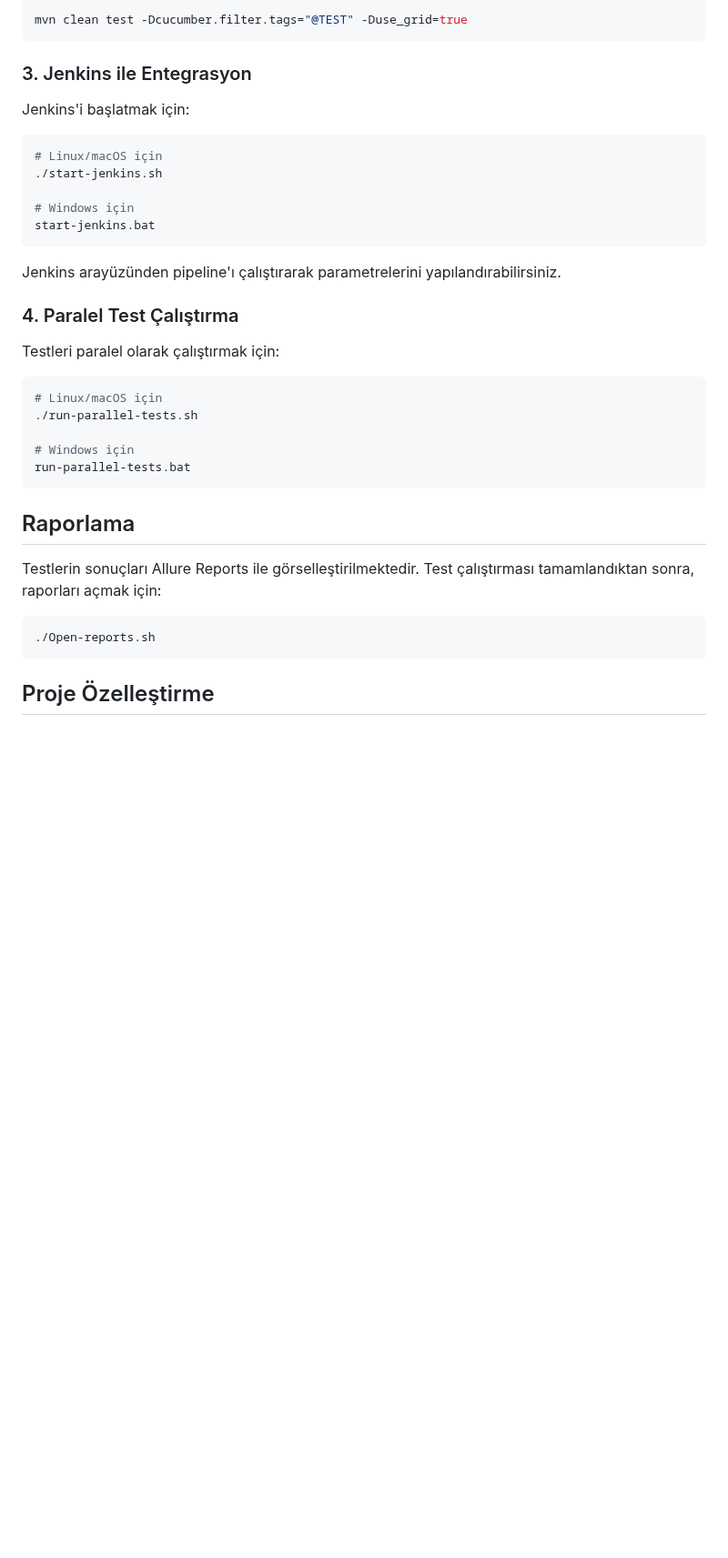
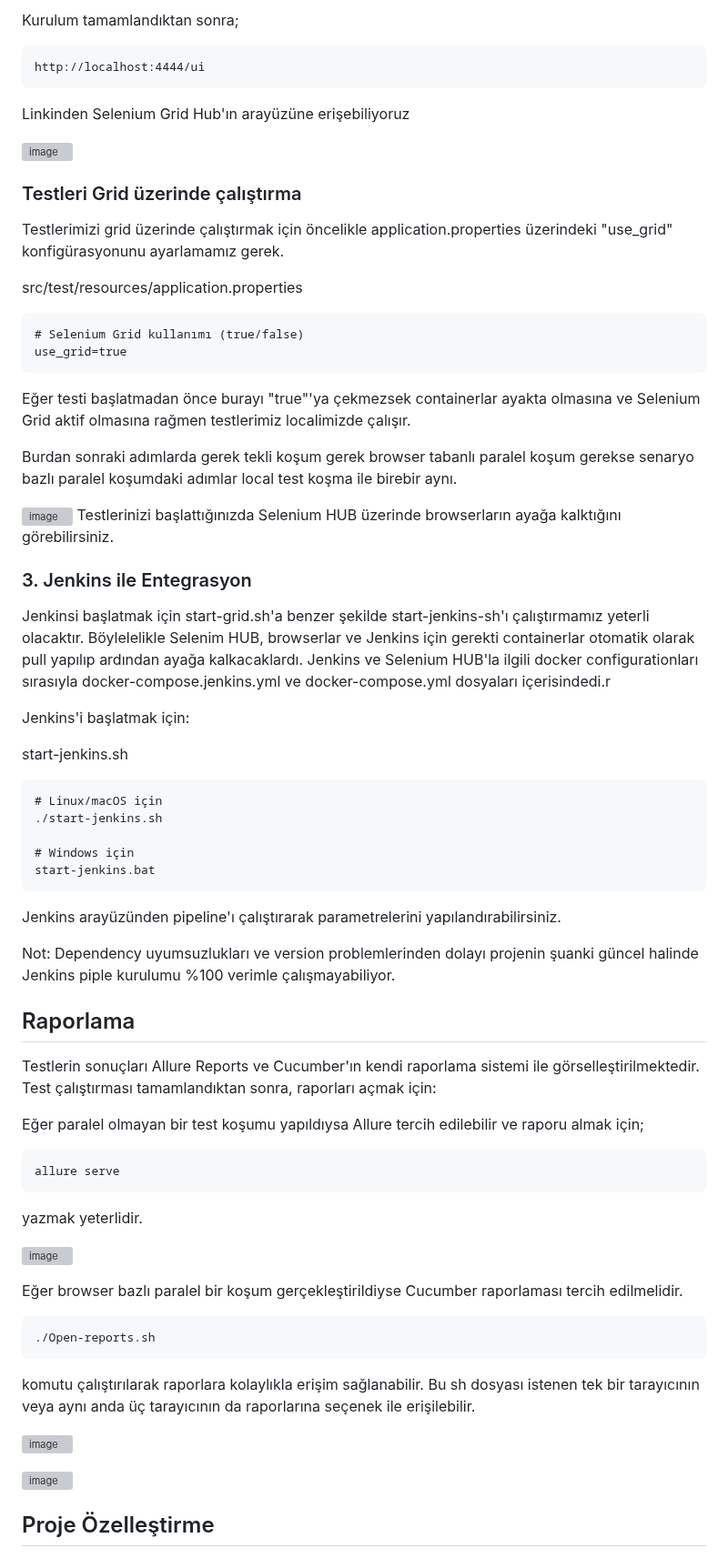
Before and after one commit to siratbyd/com.sahibinden.spring.new, a Markdown page: README.md, the part around one of its changes. Shown at 91% size. GitHub-like rendering; blank space fills up the shorter version; grey boxes are pictures that could not be loaded.

````diff
--- a/README.md
+++ b/README.md
@@ -253,13 +261,39 @@ Testleri Grid üzerinde çalıştırmak için:
 
-```bash
-mvn clean test -Dcucumber.filter.tags="@TEST" -Duse_grid=true
+
+Kurulum tamamlandıktan sonra;
+
 ```
+http://localhost:4444/ui
+```
+Linkinden Selenium Grid Hub'ın arayüzüne erişebiliyoruz
+
+![image](https://github.com/user-attachments/assets/e03c82a1-a7b1-4852-ab30-a84deceb3b6d)
+
+
+### Testleri Grid üzerinde çalıştırma
+
+Testlerimizi grid üzerinde çalıştırmak için öncelikle application.properties üzerindeki "use_grid" konfigürasyonunu ayarlamamız gerek.
+
+src/test/resources/application.properties
+```
+# Selenium Grid kullanımı (true/false)
+use_grid=true
+```
+Eğer testi başlatmadan önce burayı "true"'ya çekmezsek containerlar ayakta olmasına ve Selenium Grid aktif olmasına rağmen testlerimiz localimizde çalışır.
+
+Burdan sonraki adımlarda gerek tekli koşum gerek browser tabanlı paralel koşum gerekse senaryo bazlı paralel koşumdaki adımlar local test koşma ile birebir aynı.
+
+![image](https://github.com/user-attachments/assets/c6848d3f-ed9d-4401-af4c-3c87917156a7)
+Testlerinizi başlattığınızda Selenium HUB üzerinde browserların ayağa kalktığını görebilirsiniz.
 
 ### 3. Jenkins ile Entegrasyon
 
+Jenkinsi başlatmak için start-grid.sh'a benzer şekilde start-jenkins-sh'ı çalıştırmamız yeterli olacaktır. Böylelelikle Selenim HUB, browserlar ve Jenkins için gerekti containerlar otomatik olarak pull yapılıp ardından ayağa kalkacaklardı. Jenkins ve Selenium HUB'la ilgili docker configurationları sırasıyla docker-compose.jenkins.yml ve docker-compose.yml dosyaları içerisindedi.r
+
 Jenkins'i başlatmak için:
 
-```bash
+start-jenkins.sh
+```
 # Linux/macOS için
 ./start-jenkins.sh
 
@@ -269,25 +303,35 @@ start-jenkins.bat
 
 Jenkins arayüzünden pipeline'ı çalıştırarak parametrelerini yapılandırabilirsiniz.
 
-### 4. Paralel Test Çalıştırma
-
-Testleri paralel olarak çalıştırmak için:
-
-```bash
-# Linux/macOS için
-./run-parallel-tests.sh
-
-# Windows için
-run-parallel-tests.bat
-```
+Not: Dependency uyumsuzlukları ve version problemlerinden dolayı projenin şuanki güncel halinde Jenkins piple kurulumu %100 verimle çalışmayabiliyor.
 
 ## Raporlama
 
-Testlerin sonuçları Allure Reports ile görselleştirilmektedir. Test çalıştırması tamamlandıktan sonra, raporları açmak için:
+Testlerin sonuçları Allure Reports ve Cucumber'ın kendi raporlama sistemi ile görselleştirilmektedir. Test çalıştırması tamamlandıktan sonra, raporları açmak için:
 
-```bash
+Eğer paralel olmayan bir test koşumu yapıldıysa Allure tercih edilebilir ve raporu almak için;
+
+```
+allure serve
+```
+yazmak yeterlidir.
+
+![image](https://github.com/user-attachments/assets/24a1bbb1-06cc-437e-81b2-19cec5cf0084)
+
+
+Eğer browser bazlı paralel bir koşum gerçekleştirildiyse Cucumber raporlaması tercih edilmelidir.
+
+```
 ./Open-reports.sh
 ```
+komutu çalıştırılarak raporlara kolaylıkla erişim sağlanabilir. Bu sh dosyası istenen tek bir tarayıcının veya aynı anda üç tarayıcının da raporlarına seçenek ile erişilebilir.
+
+![image](https://github.com/user-attachments/assets/c750256c-781f-44c0-9a6c-d67d69895c46)
+
+![image](https://github.com/user-attachments/assets/151559cc-9be2-4344-b57c-c653abb5d150)
+
+
+
 
 ## Proje Özelleştirme
 
````
Also changed, not shown: other parts of README.md (+19 -9 lines).
